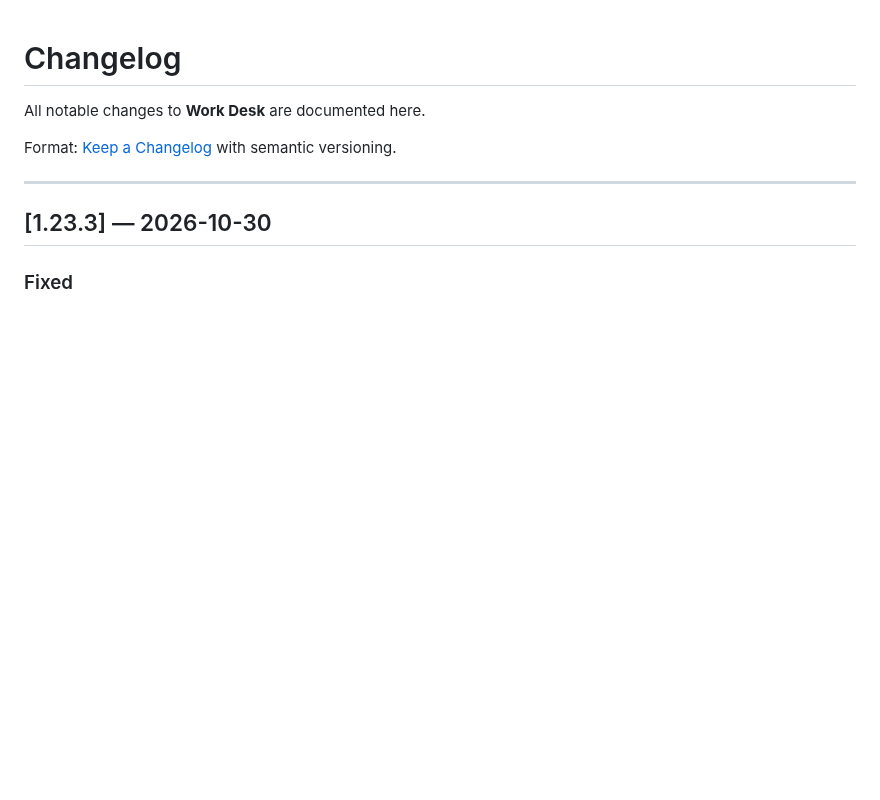
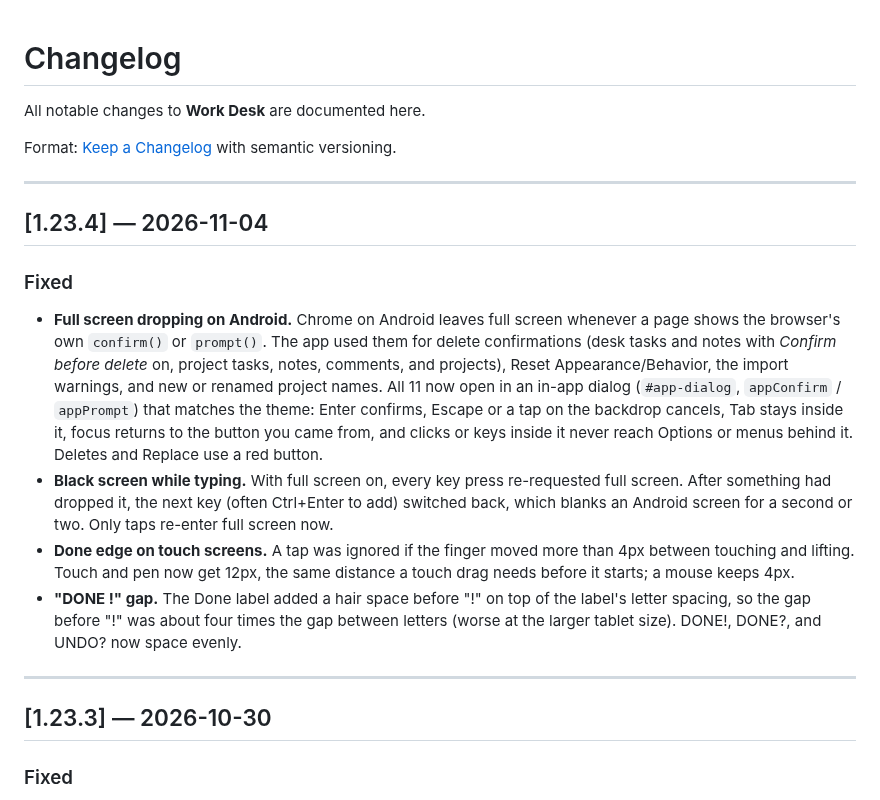
Before and after one commit to KeithRHayden/work_desk, a Markdown page: CHANGELOG.md, the part around the change. Drawn GitHub-style; blank space fills up the shorter version.

```diff
--- a/CHANGELOG.md
+++ b/CHANGELOG.md
@@ -3,6 +3,17 @@
 All notable changes to **Work Desk** are documented here.
 
 Format: [Keep a Changelog](https://keepachangelog.com/en/1.1.0/) with semantic versioning.
+
+---
+
+## [1.23.4] — 2026-11-04
+
+### Fixed
+
+- **Full screen dropping on Android.** Chrome on Android leaves full screen whenever a page shows the browser's own `confirm()` or `prompt()`. The app used them for delete confirmations (desk tasks and notes with *Confirm before delete* on, project tasks, notes, comments, and projects), Reset Appearance/Behavior, the import warnings, and new or renamed project names. All 11 now open in an in-app dialog (`#app-dialog`, `appConfirm` / `appPrompt`) that matches the theme: Enter confirms, Escape or a tap on the backdrop cancels, Tab stays inside it, focus returns to the button you came from, and clicks or keys inside it never reach Options or menus behind it. Deletes and Replace use a red button.
+- **Black screen while typing.** With full screen on, every key press re-requested full screen. After something had dropped it, the next key (often Ctrl+Enter to add) switched back, which blanks an Android screen for a second or two. Only taps re-enter full screen now.
+- **Done edge on touch screens.** A tap was ignored if the finger moved more than 4px between touching and lifting. Touch and pen now get 12px, the same distance a touch drag needs before it starts; a mouse keeps 4px.
+- **"DONE  !" gap.** The Done label added a hair space before "!" on top of the label's letter spacing, so the gap before "!" was about four times the gap between letters (worse at the larger tablet size). DONE!, DONE?, and UNDO? now space evenly.
 
 ---
 
```
